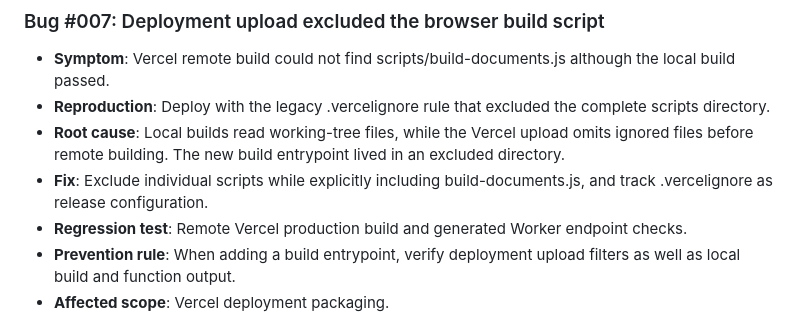
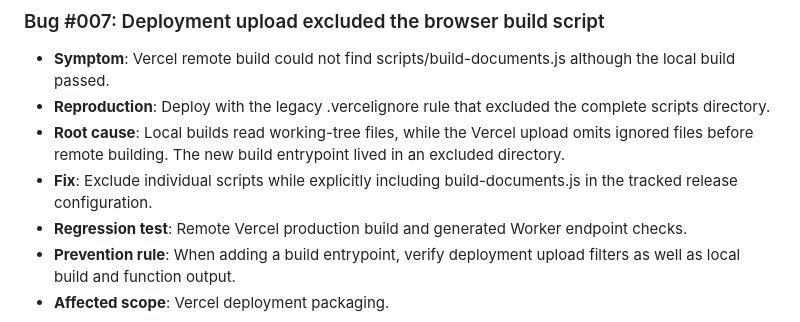
Before and after one commit to anan-21/wmxhn, a Markdown page: RULES-BUGS.md, the part around the change. Rendered like a GitHub page.

Commit message:
docs: clarify deployment regression record

```diff
--- a/RULES-BUGS.md
+++ b/RULES-BUGS.md
@@ -69,7 +69,7 @@
 - **Symptom**: Vercel remote build could not find scripts/build-documents.js although the local build passed.
 - **Reproduction**: Deploy with the legacy .vercelignore rule that excluded the complete scripts directory.
 - **Root cause**: Local builds read working-tree files, while the Vercel upload omits ignored files before remote building. The new build entrypoint lived in an excluded directory.
-- **Fix**: Exclude individual scripts while explicitly including build-documents.js, and track .vercelignore as release configuration.
+- **Fix**: Exclude individual scripts while explicitly including build-documents.js in the tracked release configuration.
 - **Regression test**: Remote Vercel production build and generated Worker endpoint checks.
 - **Prevention rule**: When adding a build entrypoint, verify deployment upload filters as well as local build and function output.
 - **Affected scope**: Vercel deployment packaging.
```
